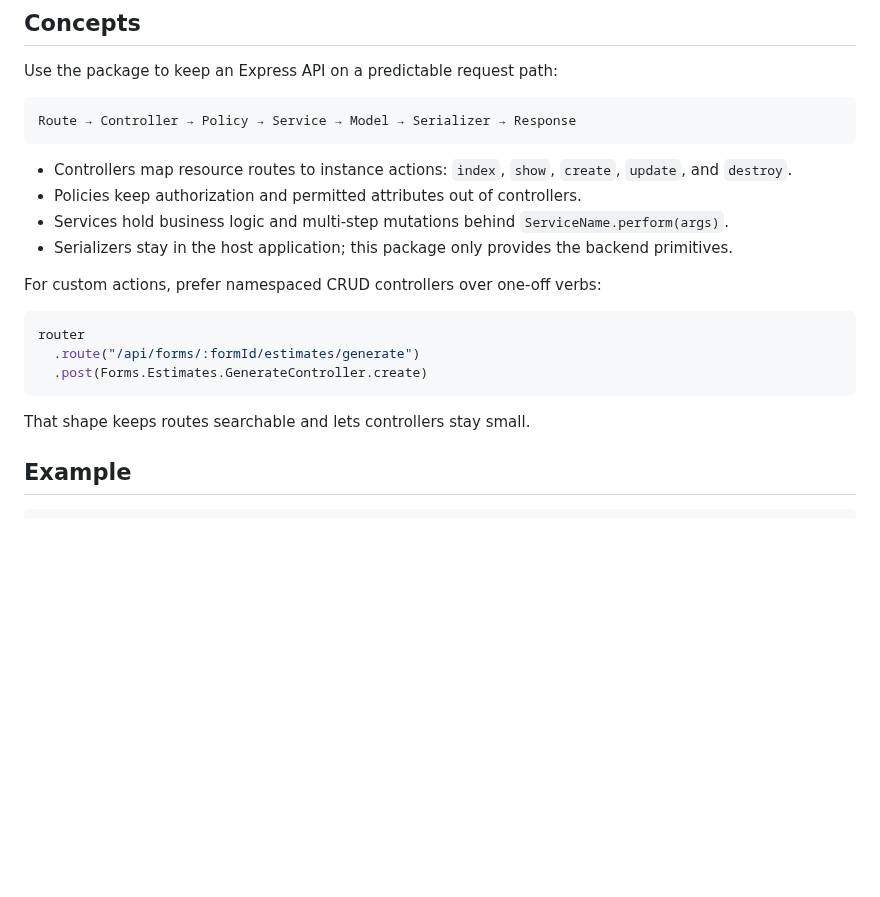
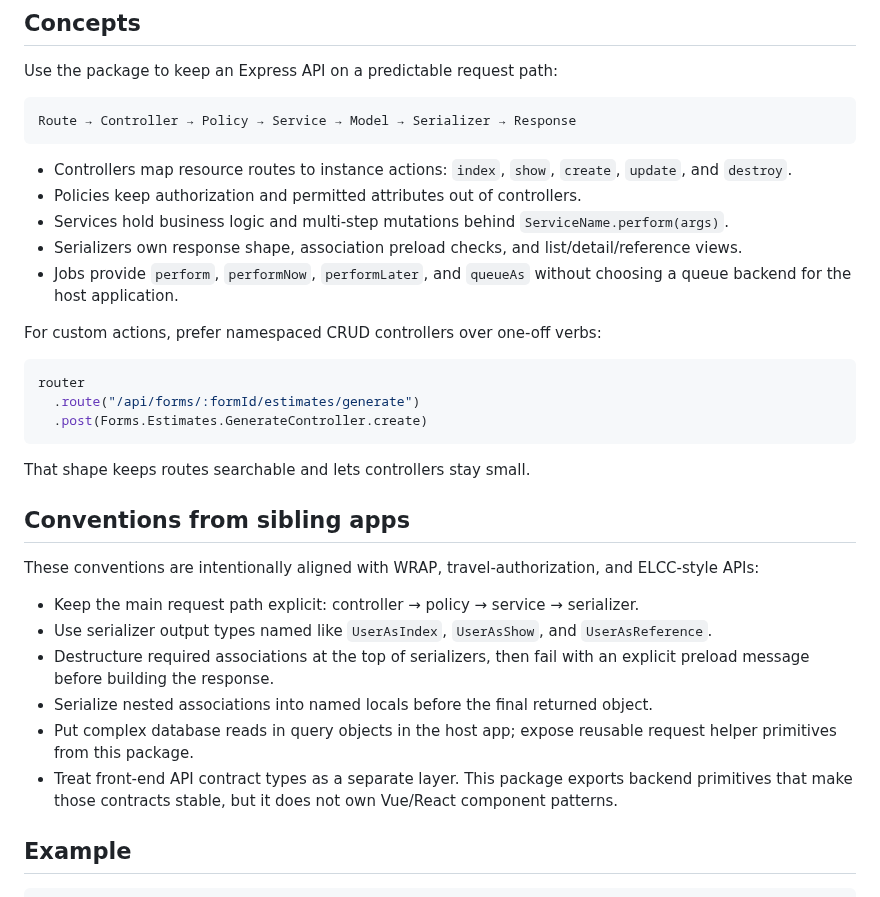
Before and after one commit to klondikemarlen/express-light-rail, a Markdown page: README.md, the part around one of its changes. Rendered like a GitHub page; blank space fills up the shorter version.

````diff
--- a/README.md
+++ b/README.md
@@ -32,7 +32,9 @@ Route → Controller → Policy → Service → Model → Serializer → Respons
   and `destroy`.
 - Policies keep authorization and permitted attributes out of controllers.
 - Services hold business logic and multi-step mutations behind `ServiceName.perform(args)`.
-- Serializers stay in the host application; this package only provides the backend primitives.
+- Serializers own response shape, association preload checks, and list/detail/reference views.
+- Jobs provide `perform`, `performNow`, `performLater`, and `queueAs` without choosing a queue
+  backend for the host application.
 
 For custom actions, prefer namespaced CRUD controllers over one-off verbs:
 
@@ -43,6 +45,21 @@ router
 ```
 
 That shape keeps routes searchable and lets controllers stay small.
+
+## Conventions from sibling apps
+
+These conventions are intentionally aligned with WRAP, travel-authorization, and ELCC-style APIs:
+
+- Keep the main request path explicit: controller → policy → service → serializer.
+- Use serializer output types named like `UserAsIndex`, `UserAsShow`, and `UserAsReference`.
+- Destructure required associations at the top of serializers, then fail with an explicit preload
+  message before building the response.
+- Serialize nested associations into named locals before the final returned object.
+- Put complex database reads in query objects in the host app; expose reusable request helper
+  primitives from this package.
+- Treat front-end API contract types as a separate layer. This package exports backend primitives
+  that make those contracts stable, but it does not own Vue/React component patterns.
+
 
 ## Example
 
````
Also changed, not shown: other parts of README.md (+66 -1 lines), AGENTS.md (+17 -2 lines).
